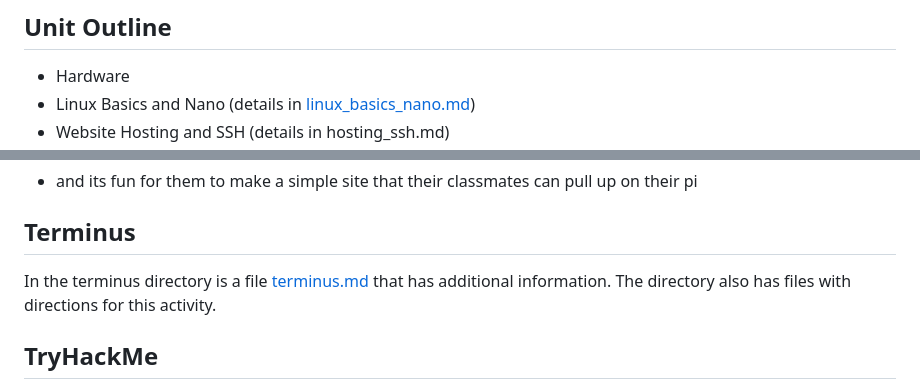
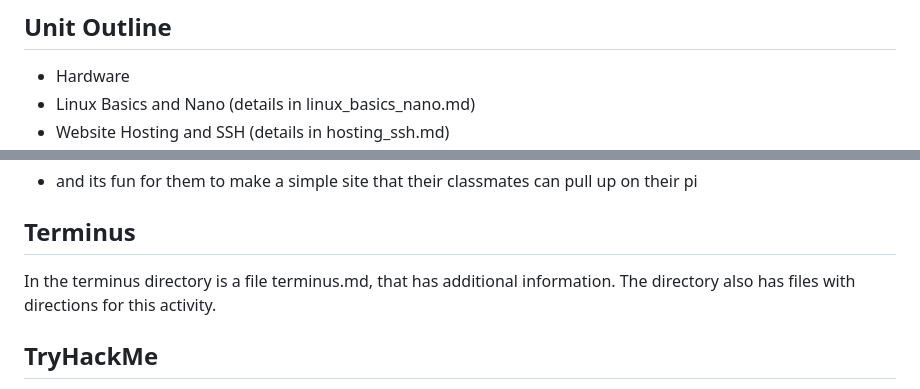
Before and after one commit to drewray80/linux_cyber_unit, a Markdown page: README.md, 2 parts joined by grey strips. Drawn GitHub-style.

Commit message:
Removed relative link README.md
I was not able to get the links to function properly.  I just removed them so they would not be confusing if someone looks at the raw markdown of the README.

```diff
--- a/README.md
+++ b/README.md
@@ -7,5 +7,5 @@ This repro is a general discription of that unit.
 
 ## Unit Outline
 - Hardware
-- Linux Basics and Nano (details in [linux_basics_nano.md](../linux_basics_nano.md))
+- Linux Basics and Nano (details in linux_basics_nano.md)
 - Website Hosting and SSH (details in hosting_ssh.md)
@@ -58,7 +58,7 @@ The purpose of this section is to provide an opportunity for learners to:
 - and its fun for them to make a simple site that their classmates can pull up on their pi
 
 ## Terminus
-In the terminus directory is a file [terminus.md](../../blob/main/terminus/terminus.md) that has additional information.
+In the terminus directory is a file terminus.md, that has additional information.
 The directory also has files with directions for this activity.
 
 ## TryHackMe
```
Also changed, not shown: other parts of README.md (+1 -1 lines).
